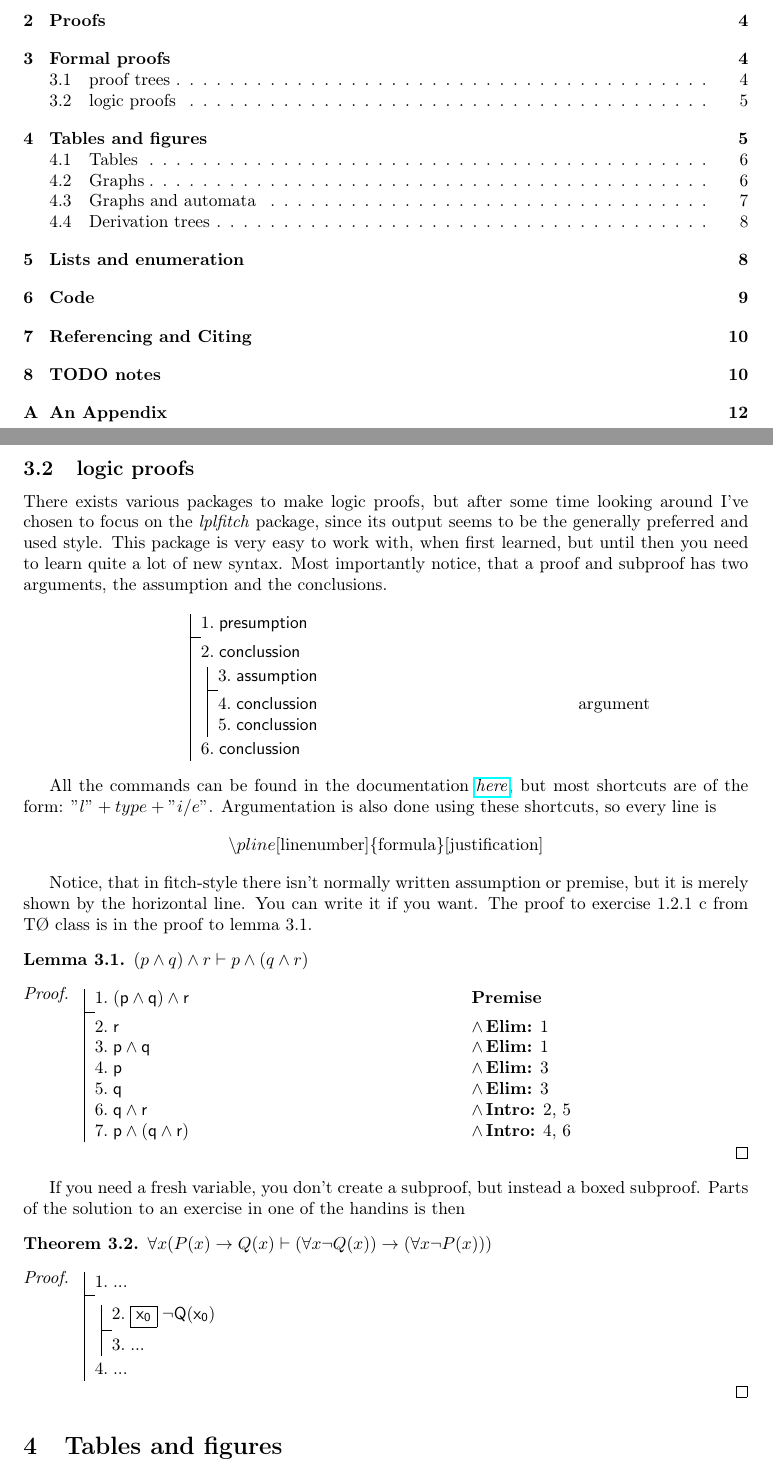
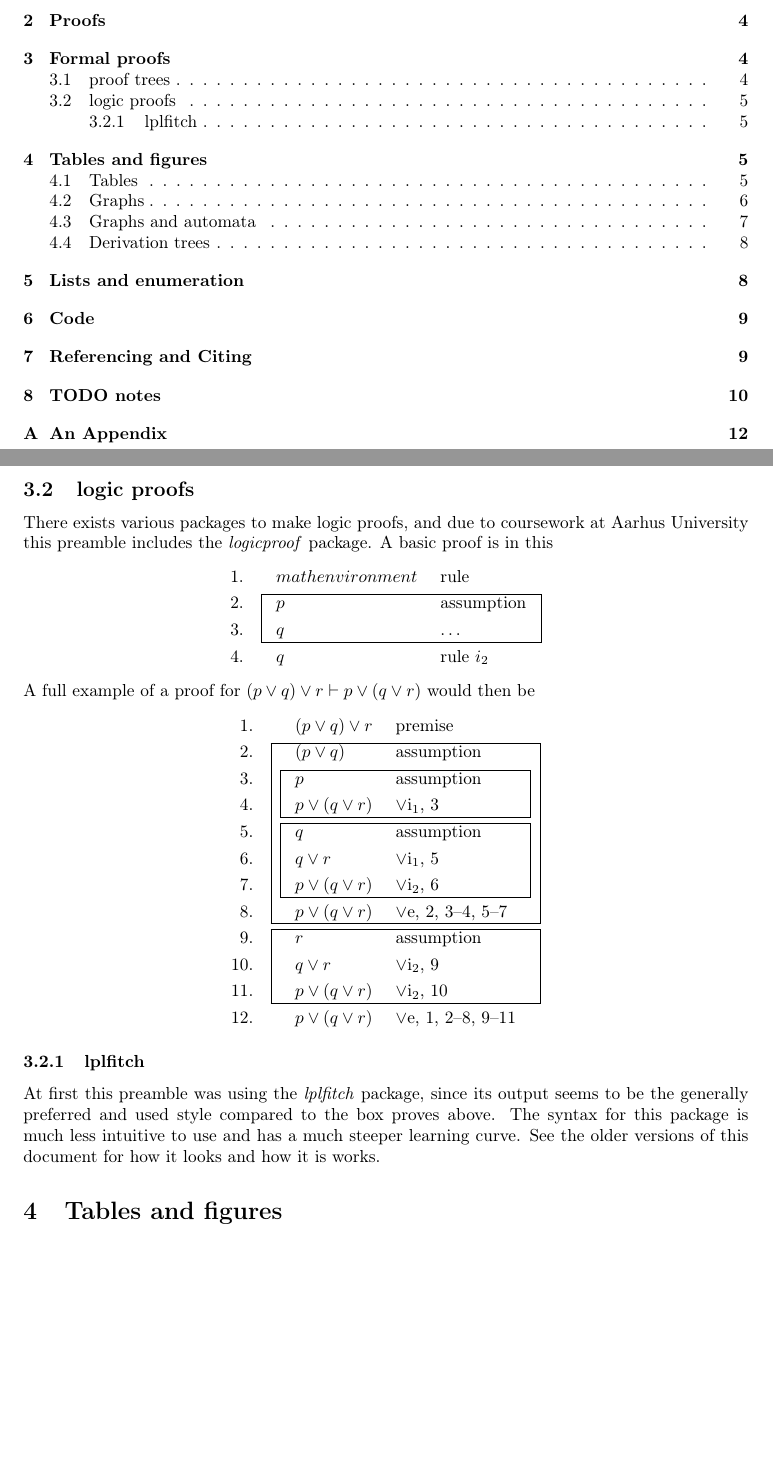
Before and after one commit to SSoelvsten/latex-preamble-and-examples, a LaTeX problem sheet (documents/examples.tex, which reads preamble/preamble_base_p1.tex): two parts of pages 2 and 5 of 12, joined at a grey line, cut so that both start at the same text, the shorter picture padded with empty space. Compiled offline with pdfLaTeX.

Commit message:
Replace lplfitch with logicproof package

```diff
--- a/documents/examples.tex
+++ b/documents/examples.tex
@@ -240,63 +240,47 @@ be used as shown in Figure~\ref{fig:bprooftree}.
 \end{figure}
 
 \subsection{logic proofs}
-There exists various packages to make logic proofs, but after some time looking
-around I've chosen to focus on the \emph{lplfitch} package, since its output
-seems to be the generally preferred and used style. This package is very easy to
-work with, when first learned, but until then you need to learn quite a lot of
-new syntax. Most importantly notice, that a proof and subproof has two
-arguments, the assumption and the conclusions.
-\begin{center}
-    \fitchprf{\pline[1.]{presumption}}{
-        \pline[2.]{conclussion}
-    \\  \subproof{\pline[3.]{assumption}}{
-            \pline[4.]{conclussion}[argument]
-        \\  \pline[5.]{conclussion}
-        }
-        \pline[6.]{conclussion}
-    }
-\end{center}
+There exists various packages to make logic proofs, and due to coursework at
+Aarhus University this preamble includes the \emph{logicproof} package. A basic
+proof is in this
+\begin{logicproof}{1} % The number reflects the nesting depth of subproofs
+  math environment & rule \\
+  \begin{subproof}
+    p              & assumption \\
+    q              & $\dots$ % Notice no \\ on the the last line of a subproof
+  \end{subproof}
+  q                & rule $i_2$ % notice this is not a math environment
+\end{logicproof}
+A full example of a proof for $(p \lor q) \lor r \vdash p \lor (q \lor r)$ would
+then be
+\begin{logicproof}{2}(p\lor q)
+  \lor r                  & premise \\
+  \begin{subproof}
+    (p\lor q)             & assumption\\
+    \begin{subproof}p     & assumption\\
+      p\lor (q\lor r)     & $\lor\mathrm{i}_1$, 3
+    \end{subproof}
+    \begin{subproof}
+      q                   & assumption\\
+      q\lor r             & $\lor\mathrm{i}_1$, 5\\
+      p\lor (q\lor r)     & $\lor\mathrm{i}_2$, 6
+    \end{subproof}
+    p\lor (q\lor r)       & $\lor$e, 2, 3--4, 5--7
+  \end{subproof}
+  \begin{subproof}
+    r                     & assumption\\
+    q\lor r               & $\lor\mathrm{i}_2$, 9\\
+    p\lor (q\lor r)       & $\lor\mathrm{i}_2$, 10
+  \end{subproof}
+  p\lor (q\lor r)         & $\lor$e, 1, 2--8, 9--11
+\end{logicproof}
 
-All the commands can be found in the documentation
-\href{http://mirrors.dotsrc.org/ctan/macros/latex/contrib/lplfitch/lplfitch.pdf}{\emph{here}},
-but most shortcuts are of the form: $"l" + type + "i/e"$. Argumentation is also
-done using these shortcuts, so every line is
-\begin{equation*}
-    \backslash pline[\text{linenumber}]\{\text{formula}\}[\text{justification}]
-\end{equation*}
-
-Notice, that in fitch-style there isn't normally written assumption or premise,
-but it is merely shown by the horizontal line. You can write it if you want. The
-proof to exercise $1.2.1$ c from TØ class is in the proof to lemma
-\ref{lem:121}.
-\begin{lemma} \label{lem:121}
-    $(p \wedge q) \wedge r \vdash p \wedge (q \wedge r)$
-\end{lemma}
-\begin{proof}
-    \fitchprf{\pline[1.]{(p \land q) \land r}[\textbf{Premise}]}{
-        \pline[2.]{r}[\lande{1}]
-    \\  \pline[3.]{p \land q}[\lande{1}]
-    \\  \pline[4.]{p}[\lande{3}]
-    \\  \pline[5.]{q}[\lande{3}]
-    \\  \pline[6.]{q \land r}[\landi{2, 5}]
-    \\  \pline[7.]{p \land (q \land r)}[\landi{4, 6}]
-    } \\ %Linebreak for the tombstone
-\end{proof}
-
-If you need a fresh variable, you don't create a subproof, but instead a boxed
-subproof. Parts of the solution to an exercise in one of the handins is then
-\begin{theorem} \label{thm:handin}
-    $\forall x (P(x) \rightarrow Q(x) \vdash (\forall x \neg Q(x)) \rightarrow (\forall x \neg P(x)))$
-\end{theorem}
-\begin{proof}
-    \fitchprf{
-        \pline[1.]{...}}{
-            \boxedsubproof[2.]{x_0}{\lnot Q(x_0)}{
-                \pline[3.]{...}
-            }
-            \pline[4.]{...}
-        } \\ %Linebreak for the tombstone
-\end{proof}
+\subsubsection{lplfitch}
+At first this preamble was using the \emph{lplfitch} package, since its output
+seems to be the generally preferred and used style compared to the box proves
+above. The syntax for this package is much less intuitive to use and has a much
+steeper learning curve. See the older versions of this document for how it looks
+and how it is works.
 
 \section{Tables and figures}
 \begin{figure}[ht!] % h = Here, t = Top, b = Bottom, p = same Page, ! = DO AS I SAY
--- a/preamble/preamble_base_p1.tex
+++ b/preamble/preamble_base_p1.tex
@@ -67,7 +67,9 @@
 %\swapnumbers
 
 % Logic packages
-\usepackage{lplfitch}                                                            % fitch style proofs
+%\usepackage{lplfitch}                                                            % fitch style proofs
+\usepackage{logicproof}                                                         % fitch style proofs
+
 \usepackage{bussproofs}                                                          % proof trees
 \newenvironment{bprooftree}                                                      % boxed proof tree
   {\leavevmode\hbox\bgroup}
```
